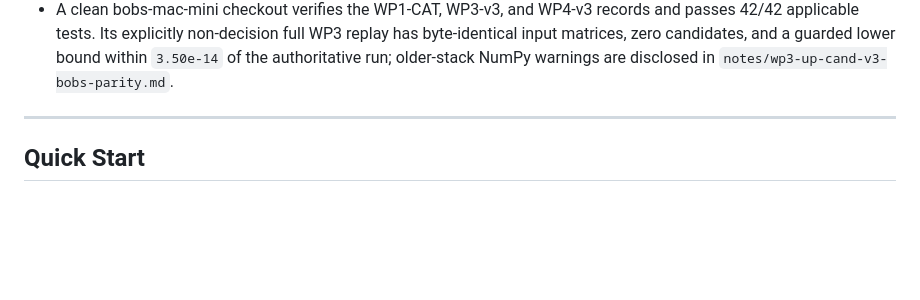
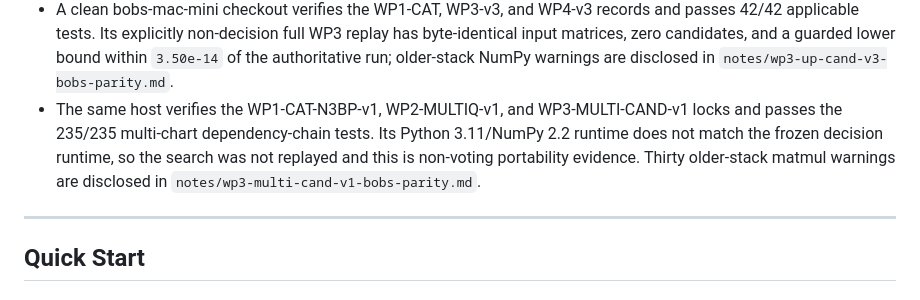
Before and after one commit to jacobrsullivan/3body, a Markdown page: README.md, the part around the change. GitHub-like rendering; blank space fills up the shorter version.

Commit message:
Record WP3 multi-chart portability parity

```diff
--- a/README.md
+++ b/README.md
@@ -158,6 +158,12 @@ multi-chart records are under
   WP3 replay has byte-identical input matrices, zero candidates, and a guarded
   lower bound within `3.50e-14` of the authoritative run; older-stack NumPy
   warnings are disclosed in `notes/wp3-up-cand-v3-bobs-parity.md`.
+- The same host verifies the WP1-CAT-N3BP-v1, WP2-MULTIQ-v1, and
+  WP3-MULTI-CAND-v1 locks and passes the 235/235 multi-chart dependency-chain
+  tests. Its Python 3.11/NumPy 2.2 runtime does not match the frozen decision
+  runtime, so the search was not replayed and this is non-voting portability
+  evidence. Thirty older-stack matmul warnings are disclosed in
+  `notes/wp3-multi-cand-v1-bobs-parity.md`.
 
 ---
 
```
Also changed, not shown: notes/wp3-multi-cand-v1-bobs-parity.md (added, +40 -0 lines), notes/wp3-multi-cand-v1-result.md (+4 -0 lines).
